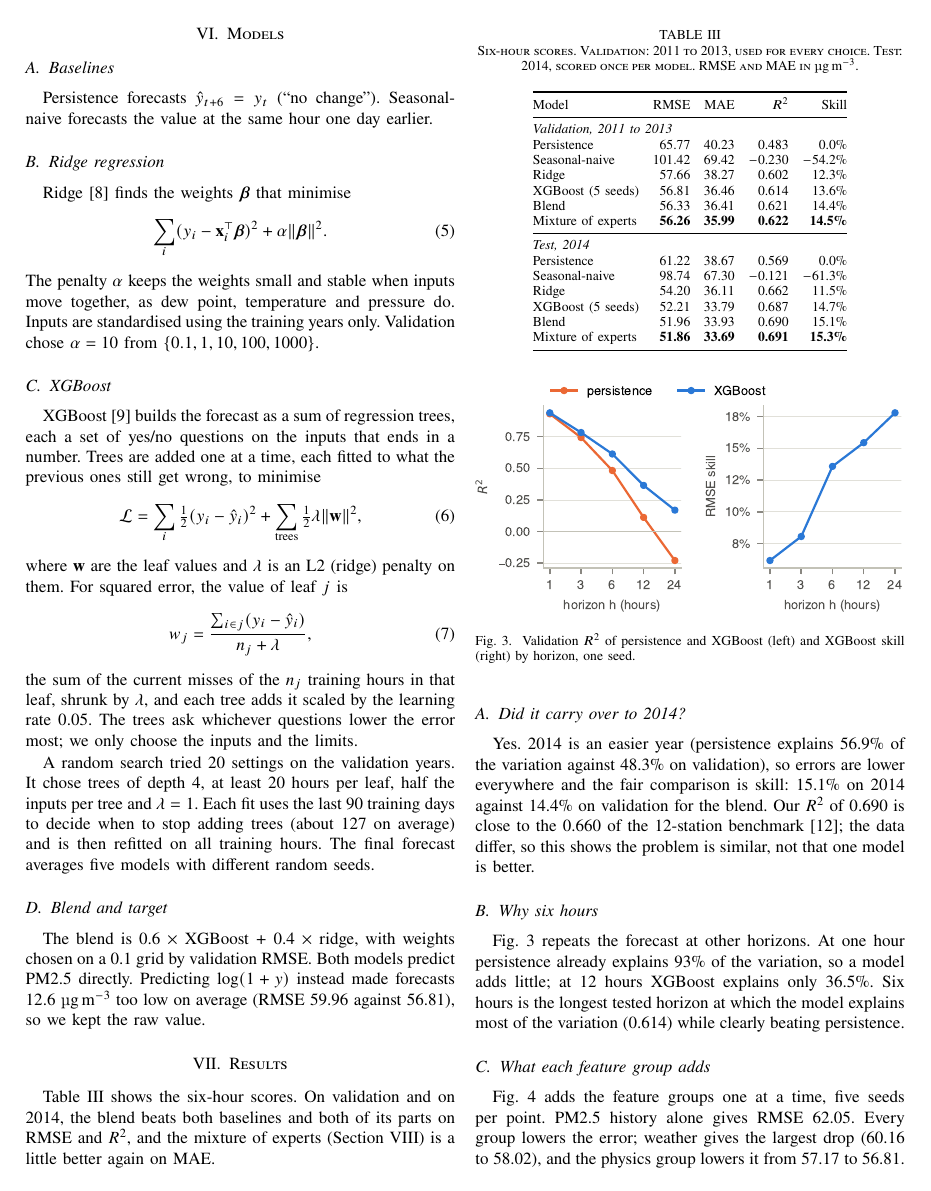
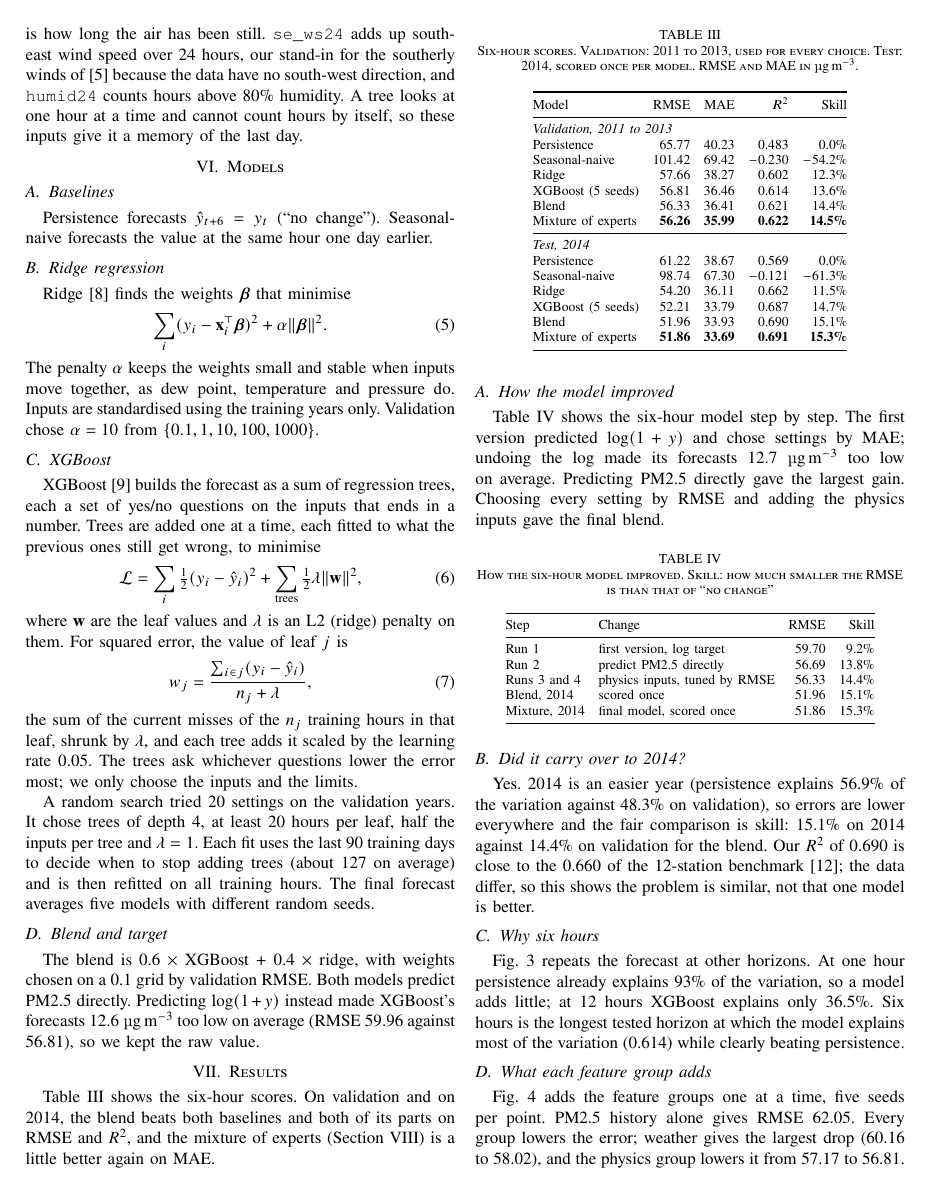
Before and after one commit to Vetri-78640/aml_dl_pm2.5, a LaTeX paper (reports/phase1_report.tex): page 3 of 5. Compiled offline with pdfLaTeX.

Commit message:
docs(report): add the run-by-run table and the year-end leak caught before the first run

```diff
--- a/reports/phase1_report.tex
+++ b/reports/phase1_report.tex
@@ -175,7 +175,7 @@ the sum of the current misses of the $n_j$ training hours in that leaf, shrunk b
 A random search tried 20 settings on the validation years. It chose trees of depth 4, at least 20 hours per leaf, half the inputs per tree and $\lambda = 1$. Each fit uses the last 90 training days to decide when to stop adding trees (about 127 on average) and is then refitted on all training hours. The final forecast averages five models with different random seeds.
 
 \subsection{Blend and target}
-The blend is 0.6~$\times$~XGBoost~$+$~0.4~$\times$~ridge, with weights chosen on a 0.1 grid by validation RMSE. Both models predict PM2.5 directly. Predicting $\log(1 + y)$ instead made forecasts 12.6~\ugm{} too low on average (RMSE 59.96 against 56.81), so we kept the raw value.
+The blend is 0.6~$\times$~XGBoost~$+$~0.4~$\times$~ridge, with weights chosen on a 0.1 grid by validation RMSE. Both models predict PM2.5 directly. Predicting $\log(1 + y)$ instead made XGBoost's forecasts 12.6~\ugm{} too low on average (RMSE 59.96 against 56.81), so we kept the raw value.
 
 \section{Results}
 \label{sec:results}
@@ -205,6 +205,27 @@ Ridge & 54.20 & 36.11 & 0.662 & 11.5\% \\
 XGBoost (5 seeds) & 52.21 & 33.79 & 0.687 & 14.7\% \\
 Blend & 51.96 & 33.93 & 0.690 & 15.1\% \\
 Mixture of experts & \textbf{51.86} & \textbf{33.69} & \textbf{0.691} & \textbf{15.3\%} \\
+\bottomrule
+\end{tabular}
+\end{table}
+
+\subsection{How the model improved}
+Table~\ref{tab:runs} shows the six-hour model step by step. The first version predicted $\log(1 + y)$ and chose settings by MAE; undoing the log made its forecasts 12.7~\ugm{} too low on average. Predicting PM2.5 directly gave the largest gain. Choosing every setting by RMSE and adding the physics inputs gave the final blend.
+
+\begin{table}[!htb]
+\centering
+\caption{How the six-hour model improved. Skill: how much smaller the RMSE is than that of ``no change''}
+\label{tab:runs}
+\setlength{\tabcolsep}{4pt}
+\begin{tabular}{@{}llrr@{}}
+\toprule
+Step & Change & RMSE & Skill \\
+\midrule
+Run 1 & first version, log target & 59.70 & 9.2\% \\
+Run 2 & predict PM2.5 directly & 56.69 & 13.8\% \\
+Runs 3 and 4 & physics inputs, tuned by RMSE & 56.33 & 14.4\% \\
+Blend, 2014 & scored once & 51.96 & 15.1\% \\
+Mixture, 2014 & final model, scored once & 51.86 & 15.3\% \\
 \bottomrule
 \end{tabular}
 \end{table}
```
Also changed, not shown: reports/phase1_report.pdf, reports/phase1_report.tex (2 more changed lines).
